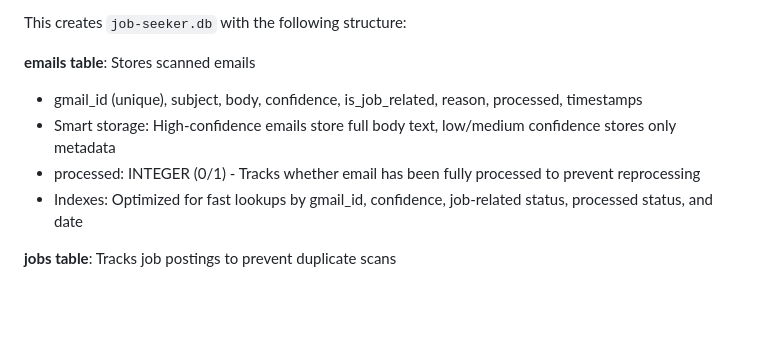
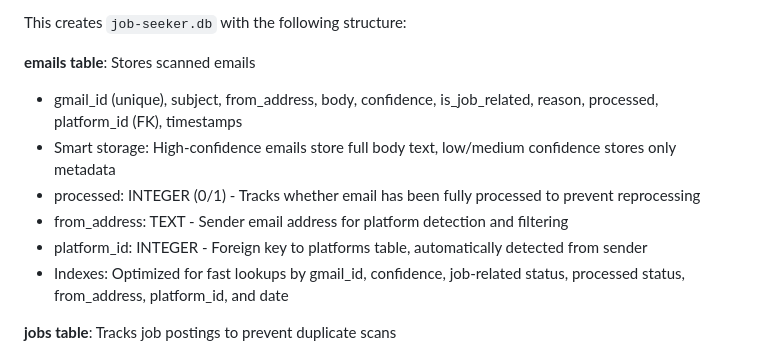
Before and after one commit to lilaflo/job-seeker, a Markdown page: README.md, the part around one of its changes. Rendered like a GitHub page; blank space fills up the shorter version.

```diff
--- a/README.md
+++ b/README.md
@@ -132,10 +132,12 @@ The migration system:
 This creates `job-seeker.db` with the following structure:
 
 **emails table**: Stores scanned emails
-- gmail_id (unique), subject, body, confidence, is_job_related, reason, processed, timestamps
+- gmail_id (unique), subject, from_address, body, confidence, is_job_related, reason, processed, platform_id (FK), timestamps
 - Smart storage: High-confidence emails store full body text, low/medium confidence stores only metadata
 - processed: INTEGER (0/1) - Tracks whether email has been fully processed to prevent reprocessing
-- Indexes: Optimized for fast lookups by gmail_id, confidence, job-related status, processed status, and date
+- from_address: TEXT - Sender email address for platform detection and filtering
+- platform_id: INTEGER - Foreign key to platforms table, automatically detected from sender
+- Indexes: Optimized for fast lookups by gmail_id, confidence, job-related status, processed status, from_address, platform_id, and date
 
 **jobs table**: Tracks job postings to prevent duplicate scans
 - id, title, link (unique), email_id (foreign key), salary_min, salary_max, salary_currency, salary_period, description, created_at, scanned_at
```
Also changed, not shown: other parts of README.md (+48 -0 lines), CLAUDE.md (+4 -1 lines).
